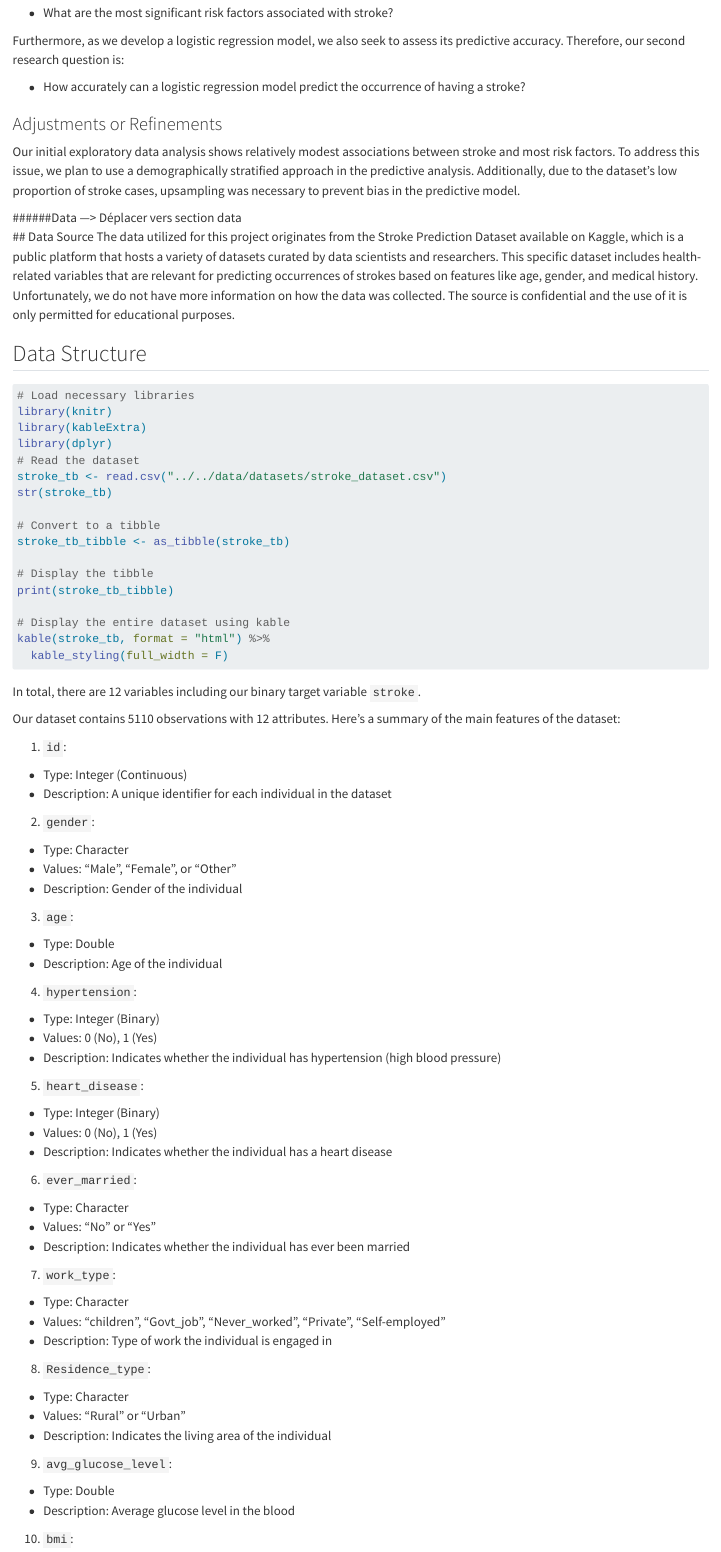
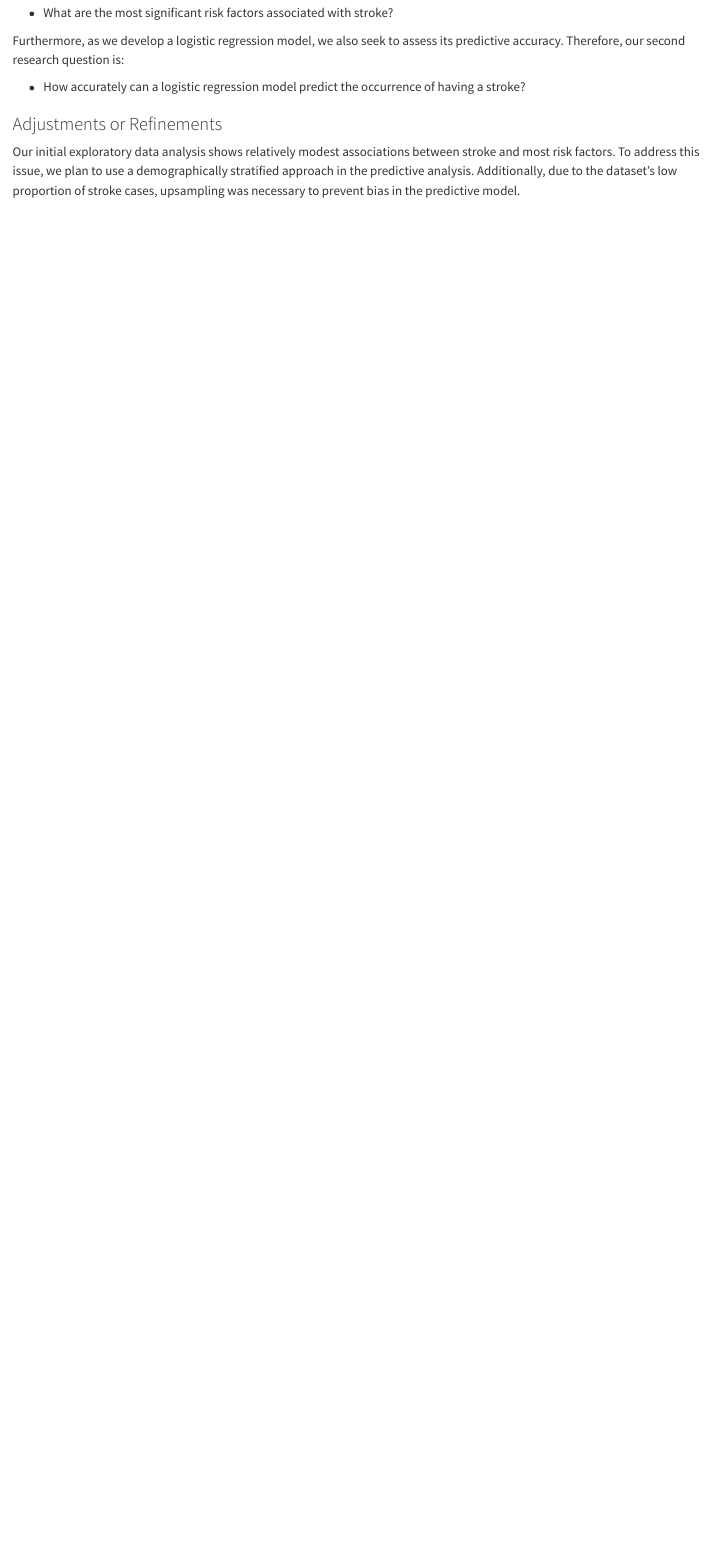
Before and after one commit to FPfenniger/DSIBA_StrokePredictionAnalysis, a Quarto document (final_report/sections/_introduction.qmd): the page in a window 1100 px wide, from 1260 px down. Rendered offline with R 4.5, knitr and Pandoc in place of Quarto, with nearby package versions; the code chunks are not run, so their results and figures are left out; a font, style sheet, LaTeX package, included part or bibliography that could not be used is replaced or left out.

Commit message:
update_introduction

````diff
--- a/final_report/sections/_introduction.qmd
+++ b/final_report/sections/_introduction.qmd
@@ -52,87 +52,3 @@ Furthermore, as we develop a logistic regression model, we also seek to assess i
 ### Adjustments or Refinements
 
 Our initial exploratory data analysis shows relatively modest associations between stroke and most risk factors. To address this issue, we plan to use a demographically stratified approach in the predictive analysis. Additionally, due to the dataset's low proportion of stroke cases, upsampling was necessary to prevent bias in the predictive model.
-
-
-######Data ---> Déplacer vers section data
-## Data Source
-The data utilized for this project originates from the Stroke Prediction Dataset available on Kaggle, which is a public platform that hosts a variety of datasets curated by data scientists and researchers. This specific dataset includes health-related variables that are relevant for predicting occurrences of strokes based on features like age, gender, and medical history. Unfortunately, we do not have more information on how the data was collected. The source is confidential and the use of it is only permitted for educational purposes.
-
-## Data Structure
-
-```{r}
-# Load necessary libraries
-library(knitr)
-library(kableExtra)
-library(dplyr)
-# Read the dataset
-stroke_tb <- read.csv("../../data/datasets/stroke_dataset.csv")
-str(stroke_tb)
-
-# Convert to a tibble
-stroke_tb_tibble <- as_tibble(stroke_tb)
-
-# Display the tibble
-print(stroke_tb_tibble)
-
-# Display the entire dataset using kable
-kable(stroke_tb, format = "html") %>%
-  kable_styling(full_width = F)
-```
-
-In total, there are 12 variables including our binary target variable `stroke`.
-
-Our dataset contains 5110 observations with 12 attributes. Here's a summary of the main features of the dataset:
-
-1.  `id`:
-
--   Type: Integer (Continuous)
--   Description: A unique identifier for each individual in the dataset
-
-2.  `gender`:
-
--   Type: Character
--   Values: "Male", "Female", or "Other"
--   Description: Gender of the individual
-
-3.  `age`:
-
--   Type: Double
--   Description: Age of the individual
-
-4.  `hypertension`:
-
--   Type: Integer (Binary)
--   Values: 0 (No), 1 (Yes)
--   Description: Indicates whether the individual has hypertension (high blood pressure)
-
-5.  `heart_disease`:
-
--   Type: Integer (Binary)
--   Values: 0 (No), 1 (Yes)
--   Description: Indicates whether the individual has a heart disease
-
-6.  `ever_married`:
-
--   Type: Character
--   Values: "No" or "Yes"
--   Description: Indicates whether the individual has ever been married
-
-7.  `work_type`:
-
--   Type: Character
--   Values: "children", "Govt_job", "Never_worked", "Private", "Self-employed"
--   Description: Type of work the individual is engaged in
-
-8.  `Residence_type`:
-
--   Type: Character
--   Values: "Rural" or "Urban"
--   Description: Indicates the living area of the individual
-
-9.  `avg_glucose_level`:
-
--   Type: Double
--   Description: Average glucose level in the blood
-
-10. `bmi`:
````
Also changed, not shown: final_report/sections/_introduction.qmd (30 more changed lines).
